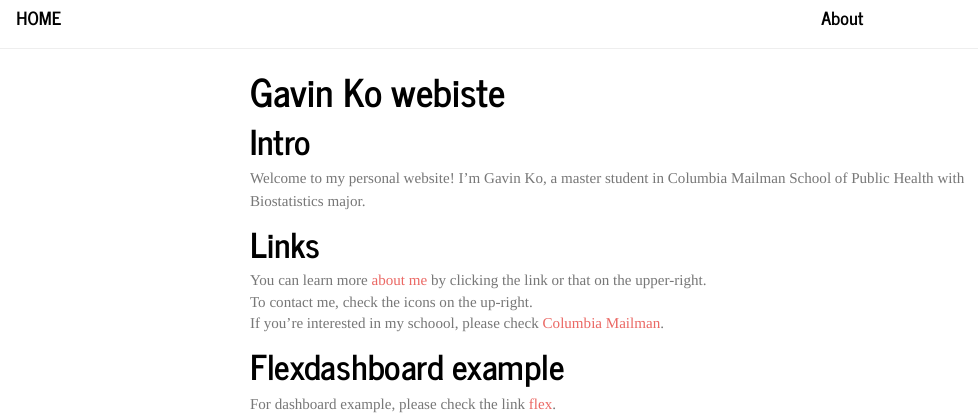
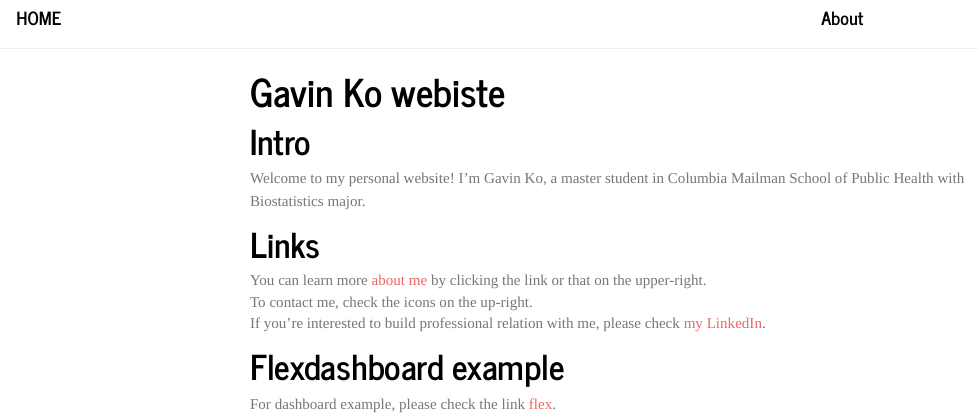
Before and after one commit to gavin099/gavin099.github.io, an R Markdown document (index.rmd): the page in a window 1100 px wide, from its top. The pictures show the output file index.html that the author committed with the source, opened offline; library style sheets and scripts come from the installed R packages; menus at the side of the page are left out.

Commit message:
change the porfessional website to LinkedIn 1026

```diff
--- a/index.rmd
+++ b/index.rmd
@@ -15,7 +15,7 @@ I'm Gavin Ko, a master student in Columbia Mailman School of Public Health with
 
 You can learn more [about me](about.html) by clicking the link or that on the upper-right.
 To contact me, check the icons on the up-right.
-If you're interested in my schoool, please check [Columbia Mailman](https://www.mailman.columbia.edu/).
+If you're interested to build professional relation with me, please check [my LinkedIn](https://www.linkedin.com/in/gavin-ko-718801179/).
 
 # Flexdashboard example
 
```
Also changed, not shown: index.html.
